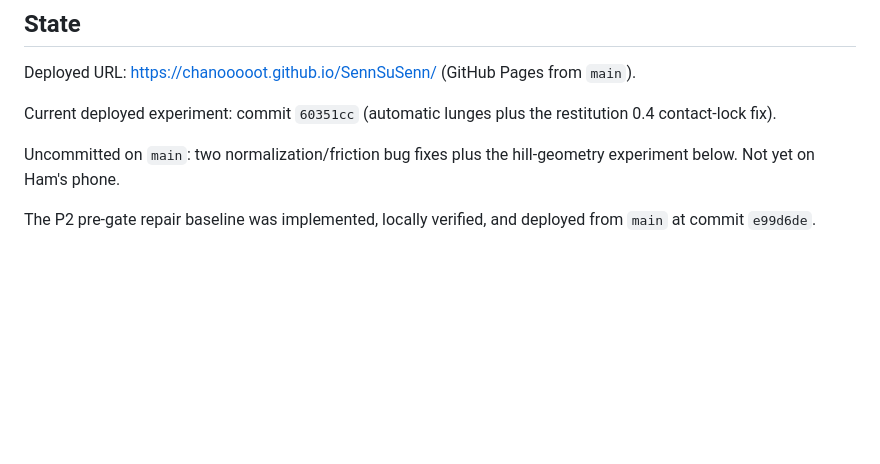
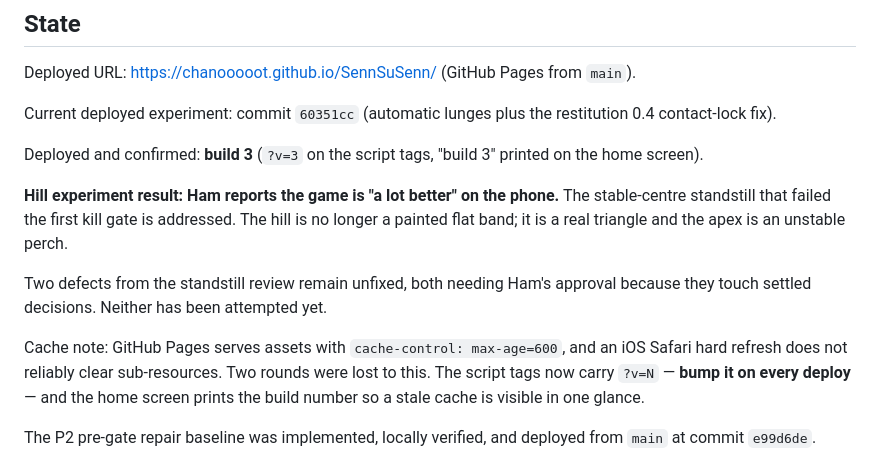
Before and after one commit to chanooooot/SennSuSenn, a Markdown page: HANDOFF.md, the part around the change. Rendered like a GitHub page; blank space fills up the shorter version.

Commit message:
docs: record build 3 hill result and the Pages cache trap
Co-Authored-By: Claude Opus 5 <noreply@anthropic.com>
Claude-Session: https://claude.ai/code/session_018ENjUTuX6idRW86W4mpS7B

```diff
--- a/HANDOFF.md
+++ b/HANDOFF.md
@@ -8,7 +8,13 @@ Deployed URL: https://chanooooot.github.io/SennSuSenn/ (GitHub Pages from `main`
 
 Current deployed experiment: commit `60351cc` (automatic lunges plus the restitution 0.4 contact-lock fix).
 
-Uncommitted on `main`: two normalization/friction bug fixes plus the hill-geometry experiment below. Not yet on Ham's phone.
+Deployed and confirmed: **build 3** (`?v=3` on the script tags, "build 3" printed on the home screen).
+
+**Hill experiment result: Ham reports the game is "a lot better" on the phone.** The stable-centre standstill that failed the first kill gate is addressed. The hill is no longer a painted flat band; it is a real triangle and the apex is an unstable perch.
+
+Two defects from the standstill review remain unfixed, both needing Ham's approval because they touch settled decisions. Neither has been attempted yet.
+
+Cache note: GitHub Pages serves assets with `cache-control: max-age=600`, and an iOS Safari hard refresh does not reliably clear sub-resources. Two rounds were lost to this. The script tags now carry `?v=N` — **bump it on every deploy** — and the home screen prints the build number so a stale cache is visible in one glance.
 
 The P2 pre-gate repair baseline was implemented, locally verified, and deployed from `main` at commit `e99d6de`.
 
```
